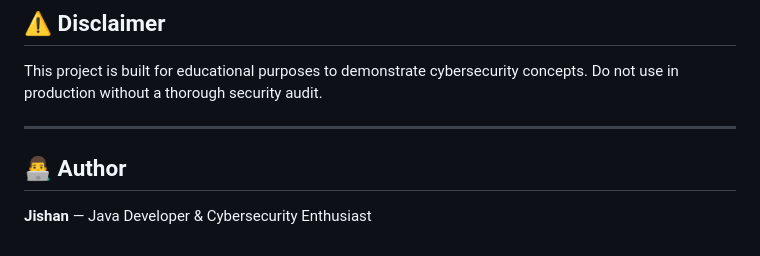
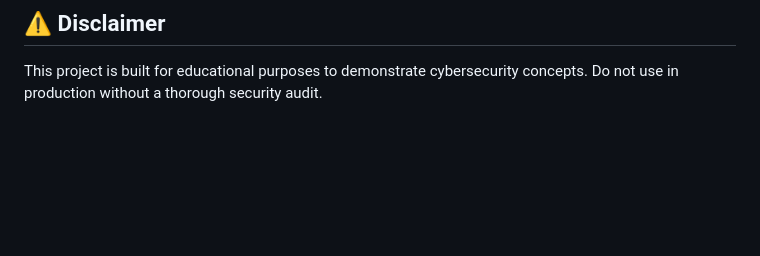
Before and after one commit to Melearner777/securevault, a Markdown page: README.md, the part around the change. Rendered like a GitHub page; blank space fills up the shorter version.

Commit message:
Remove author information from README
Removed author section from README.

```diff
--- a/README.md
+++ b/README.md
@@ -105,9 +105,3 @@ src/main/java/com/jishan/securevault/
 ## ⚠️ Disclaimer
 
 This project is built for educational purposes to demonstrate cybersecurity concepts. Do not use in production without a thorough security audit.
-
----
-
-## 👨‍💻 Author
-
-**Jishan** — Java Developer & Cybersecurity Enthusiast
```
